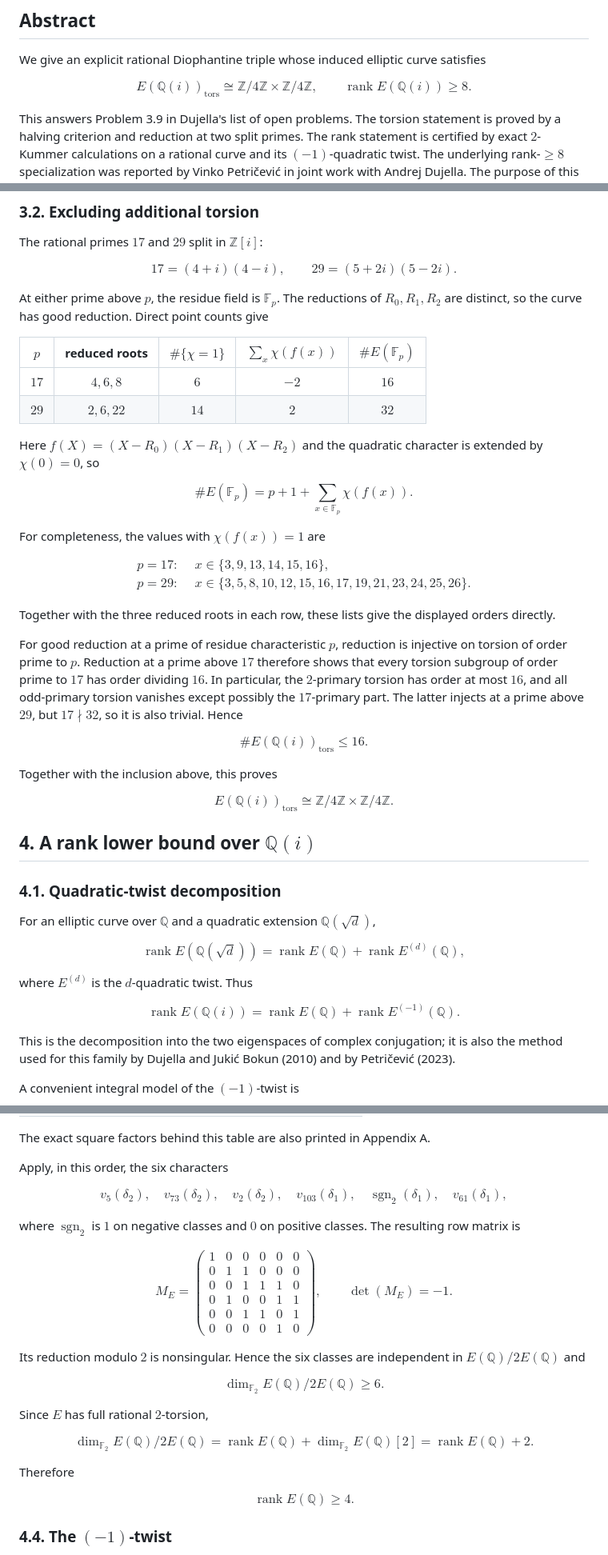
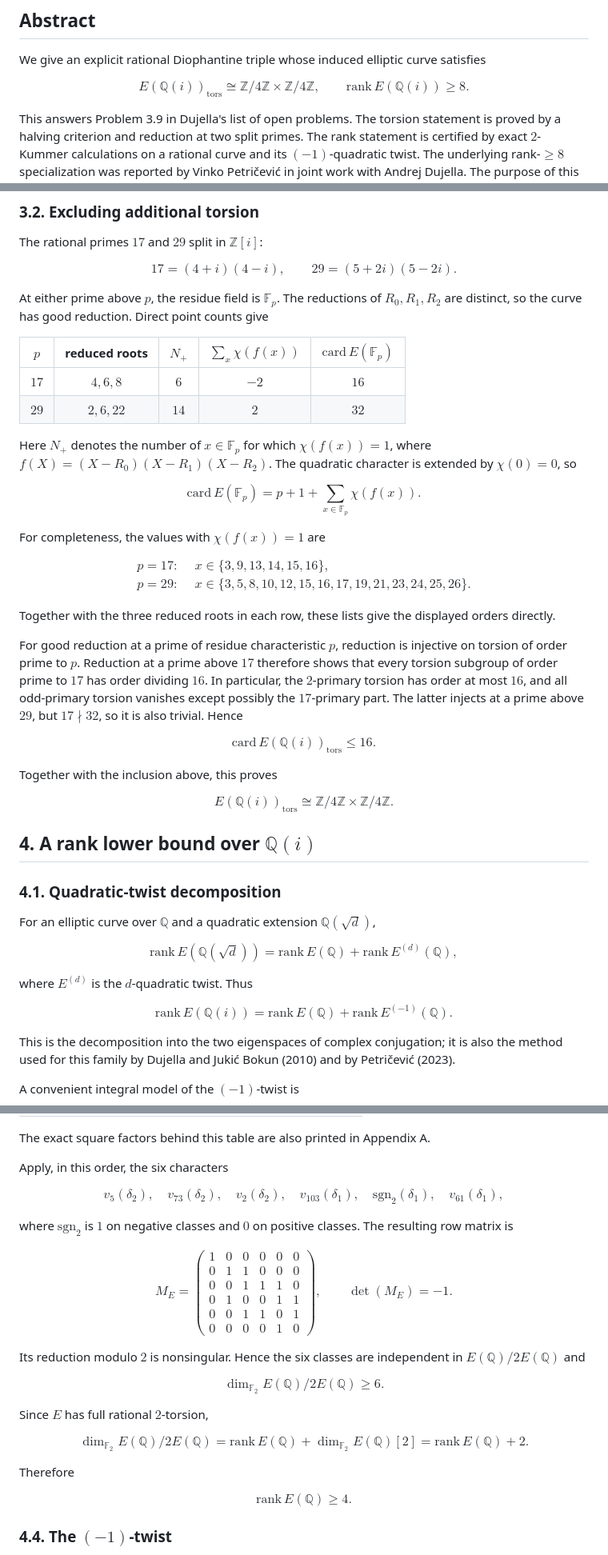
Before and after one commit to natanaelwf/Solving-Open-Problems, a Markdown page: dujella-problem-3.9/README.md, 3 parts joined by grey strips. Shown at 80% size. Drawn GitHub-style.

Commit message:
Fix GitHub math rendering in Problem 3.9 solution

```diff
--- a/dujella-problem-3.9/README.md
+++ b/dujella-problem-3.9/README.md
@@ -14,7 +14,7 @@ $$
 E(\mathbb{Q}(i))_{\mathrm{tors}}\cong
 \mathbb{Z}/4\mathbb{Z}\times\mathbb{Z}/4\mathbb{Z},
 \qquad
-\operatorname{rank}E(\mathbb{Q}(i))\ge 8.
+\mathrm{rank}\,E(\mathbb{Q}(i))\ge 8.
 $$
 
 This answers Problem 3.9 in Dujella's list of open problems. The torsion statement is proved by a halving criterion and reduction at two split primes. The rank statement is certified by exact $2$-Kummer calculations on a rational curve and its $(-1)$-quadratic twist. The underlying rank-$\ge 8$ specialization was reported by Vinko Petričević in joint work with Andrej Dujella. The purpose of this article is to exhibit a rational Diophantine triple inducing that curve and to give a self-contained exact certificate.
@@ -213,16 +213,16 @@ $$
 At either prime above $p$, the residue field is $\mathbb{F}_p$. The reductions of $R_0,R_1,R_2$ are distinct, so the curve has good reduction. Direct point counts give
 
 
-| $p$  | reduced roots | $\#\{\chi=1\}$ | $\sum_x\chi(f(x))$ | $\#E(\mathbb{F}_p)$ |
+| $p$  | reduced roots | $N_+$ | $\sum_x\chi(f(x))$ | $\mathrm{card}\,E(\mathbb{F}_p)$ |
 |:----:|:-------------:|:--------------:|:------------------:|:-------------------:|
 | $17$ |    $4,6,8$    |      $6$       |        $-2$        |        $16$         |
 | $29$ |   $2,6,22$    |      $14$      |        $2$         |        $32$         |
 
 
-Here $f(X)=(X-R_0)(X-R_1)(X-R_2)$ and the quadratic character is extended by $\chi(0)=0$, so
+Here $N_+$ denotes the number of $x\in\mathbb{F}_p$ for which $\chi(f(x))=1$, where $f(X)=(X-R_0)(X-R_1)(X-R_2)$. The quadratic character is extended by $\chi(0)=0$, so
 
 $$
-\#E(\mathbb{F}_p)=p+1+\sum_{x\in\mathbb{F}_p}\chi(f(x)).
+\mathrm{card}\,E(\mathbb{F}_p)=p+1+\sum_{x\in\mathbb{F}_p}\chi(f(x)).
 $$
 
 For completeness, the values with $\chi(f(x))=1$ are
@@ -239,7 +239,7 @@ Together with the three reduced roots in each row, these lists give the displaye
 For good reduction at a prime of residue characteristic $p$, reduction is injective on torsion of order prime to $p$. Reduction at a prime above $17$ therefore shows that every torsion subgroup of order prime to $17$ has order dividing $16$. In particular, the $2$-primary torsion has order at most $16$, and all odd-primary torsion vanishes except possibly the $17$-primary part. The latter injects at a prime above $29$, but $17\nmid 32$, so it is also trivial. Hence
 
 $$
-\#E(\mathbb{Q}(i))_{\mathrm{tors}}\le 16.
+\mathrm{card}\,E(\mathbb{Q}(i))_{\mathrm{tors}}\le 16.
 $$
 
 Together with the inclusion above, this proves
@@ -255,13 +255,13 @@ $$
 For an elliptic curve over $\mathbb{Q}$ and a quadratic extension $\mathbb{Q}(\sqrt d)$,
 
 $$
-\operatorname{rank}E(\mathbb{Q}(\sqrt d))=\operatorname{rank}E(\mathbb{Q})+\operatorname{rank}E^{(d)}(\mathbb{Q}),
+\mathrm{rank}\,E(\mathbb{Q}(\sqrt d))=\mathrm{rank}\,E(\mathbb{Q})+\mathrm{rank}\,E^{(d)}(\mathbb{Q}),
 $$
 
 where $E^{(d)}$ is the $d$-quadratic twist. Thus
 
 $$
-\operatorname{rank}E(\mathbb{Q}(i))=\operatorname{rank}E(\mathbb{Q})+\operatorname{rank}E^{(-1)}(\mathbb{Q}).
+\mathrm{rank}\,E(\mathbb{Q}(i))=\mathrm{rank}\,E(\mathbb{Q})+\mathrm{rank}\,E^{(-1)}(\mathbb{Q}).
 $$
 
 This is the decomposition into the two eigenspaces of complex conjugation; it is also the method used for this family by Dujella and Jukić Bokun (2010) and by Petričević (2023).
@@ -351,11 +351,11 @@ v_5(\delta_2),\quad
 v_{73}(\delta_2),\quad
 v_2(\delta_2),\quad
 v_{103}(\delta_1),\quad
-\operatorname{sgn}_2(\delta_1),\quad
+\mathrm{sgn}_2(\delta_1),\quad
 v_{61}(\delta_1),
 $$
 
-where $\operatorname{sgn}_2$ is $1$ on negative classes and $0$ on positive classes. The resulting row matrix is
+where $\mathrm{sgn}_2$ is $1$ on negative classes and $0$ on positive classes. The resulting row matrix is
 
 $$
 M_E=
@@ -381,14 +381,14 @@ Since $E$ has full rational $2$-torsion,
 
 $$
 \dim_{\mathbb{F}_2}E(\mathbb{Q})/2E(\mathbb{Q})
-=\operatorname{rank}E(\mathbb{Q})+\dim_{\mathbb{F}_2}E(\mathbb{Q})[2]
-=\operatorname{rank}E(\mathbb{Q})+2.
+=\mathrm{rank}\,E(\mathbb{Q})+\dim_{\mathbb{F}_2}E(\mathbb{Q})[2]
+=\mathrm{rank}\,E(\mathbb{Q})+2.
 $$
 
 Therefore
 
 $$
-\operatorname{rank}E(\mathbb{Q})\ge 4.
+\mathrm{rank}\,E(\mathbb{Q})\ge 4.
 $$
 
 ### 4.4. The $(-1)$-twist
```
Also changed, not shown: other parts of dujella-problem-3.9/README.md (+6 -6 lines).
